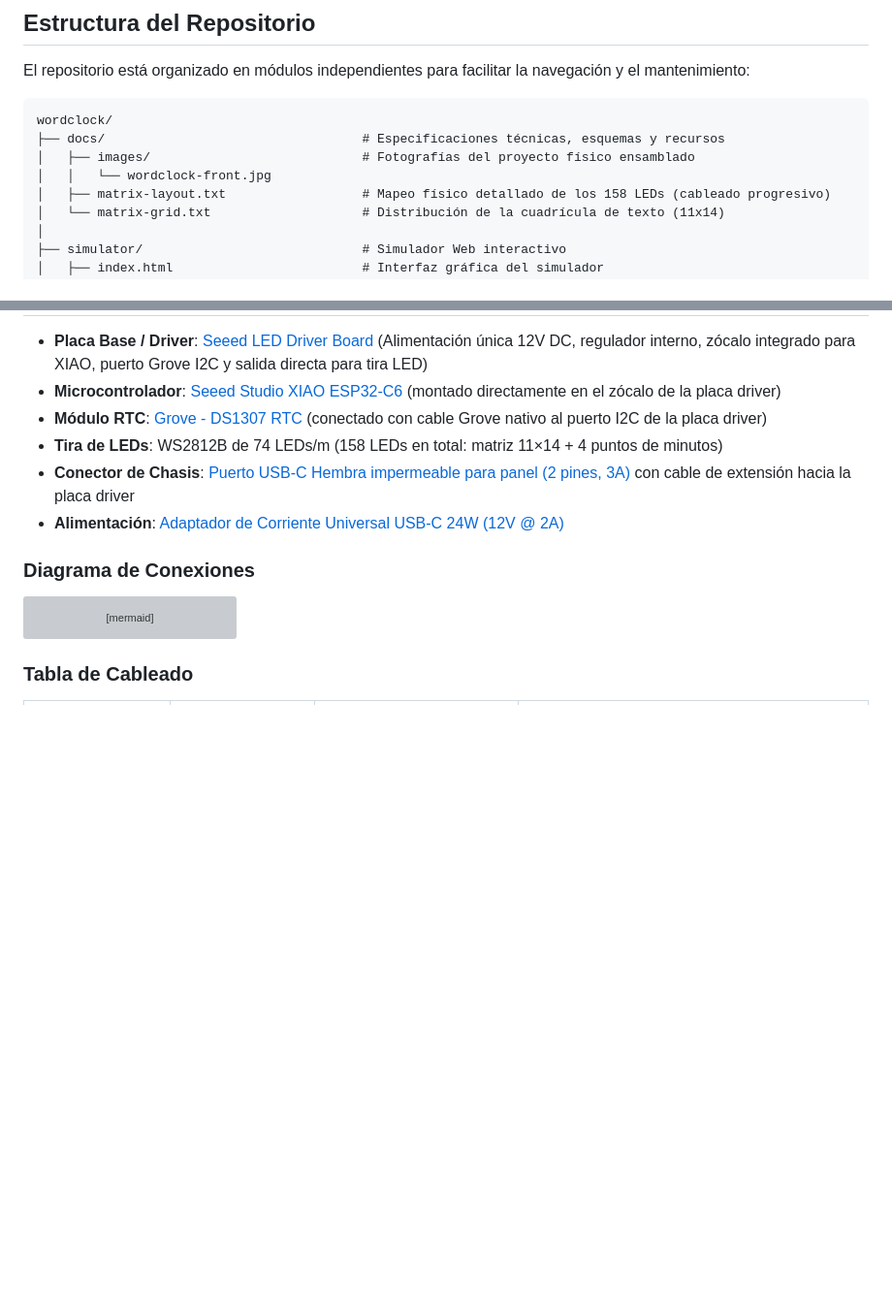
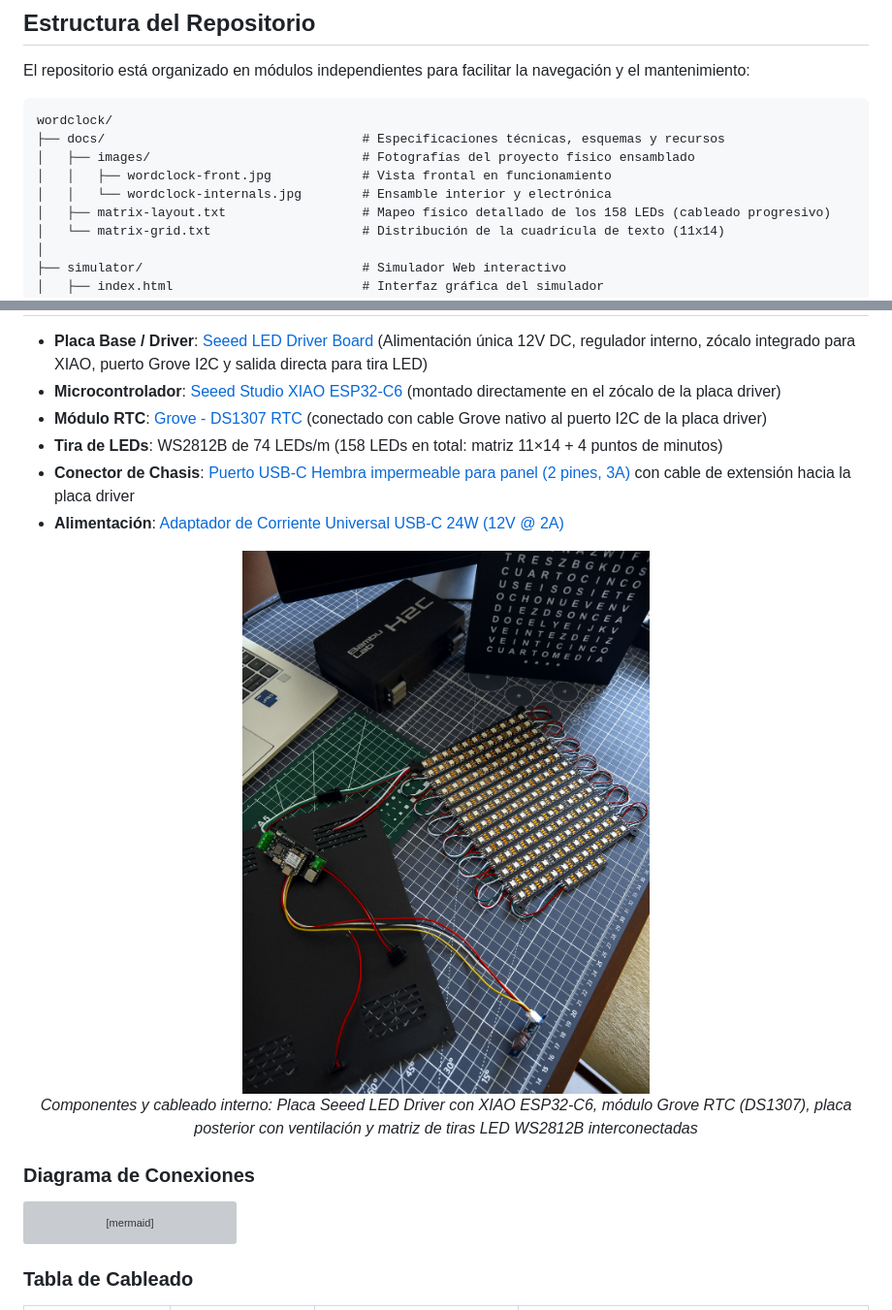
Before and after one commit to AINxStep/wordclock-xiao-led, a Markdown page: README.md, 2 parts joined by grey strips. Shown at 97% size. Drawn GitHub-style; pictures changed too: docs/images/wordclock-internals.jpg (added); blank space fills up the shorter version; grey boxes are pictures that could not be loaded.

Commit message:
docs: add physical internal assembly photo to hardware section

```diff
--- a/README.md
+++ b/README.md
@@ -46,7 +46,8 @@ El repositorio está organizado en módulos independientes para facilitar la nav
 wordclock/
 ├── docs/                                  # Especificaciones técnicas, esquemas y recursos
 │   ├── images/                            # Fotografías del proyecto físico ensamblado
-│   │   └── wordclock-front.jpg
+│   │   ├── wordclock-front.jpg            # Vista frontal en funcionamiento
+│   │   └── wordclock-internals.jpg        # Ensamble interior y electrónica
 │   ├── matrix-layout.txt                  # Mapeo físico detallado de los 158 LEDs (cableado progresivo)
 │   └── matrix-grid.txt                    # Distribución de la cuadrícula de texto (11x14)
 │
@@ -81,6 +82,12 @@ wordclock/
 * **Tira de LEDs**: WS2812B de 74 LEDs/m (158 LEDs en total: matriz 11×14 + 4 puntos de minutos)
 * **Conector de Chasis**: [Puerto USB-C Hembra impermeable para panel (2 pines, 3A)](https://es.aliexpress.com/item/1005011950115260.html) con cable de extensión hacia la placa driver
 * **Alimentación**: [Adaptador de Corriente Universal USB-C 24W (12V @ 2A)](https://es.aliexpress.com/item/1005007438665930.html)
+
+<p align="center">
+  <img src="docs/images/wordclock-internals.jpg" alt="Ensamble interno y componentes de WordClock" width="460">
+  <br>
+  <em>Componentes y cableado interno: Placa Seeed LED Driver con XIAO ESP32-C6, módulo Grove RTC (DS1307), placa posterior con ventilación y matriz de tiras LED WS2812B interconectadas</em>
+</p>
 
 ### Diagrama de Conexiones
 
```
Also changed, not shown: README.en.md (+8 -1 lines).
